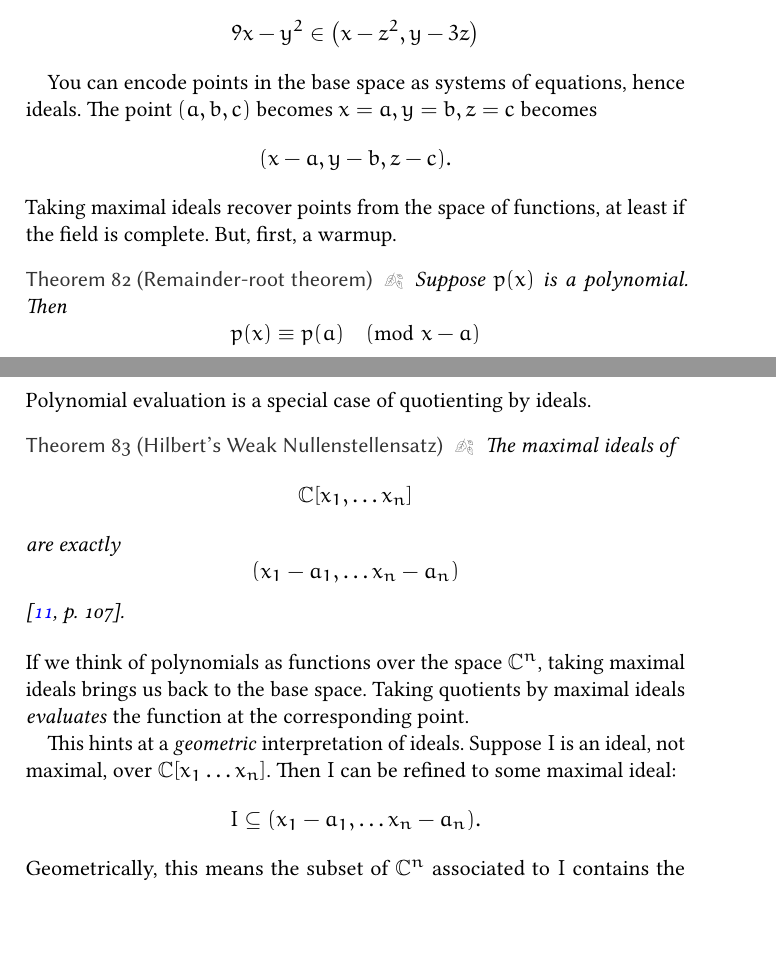
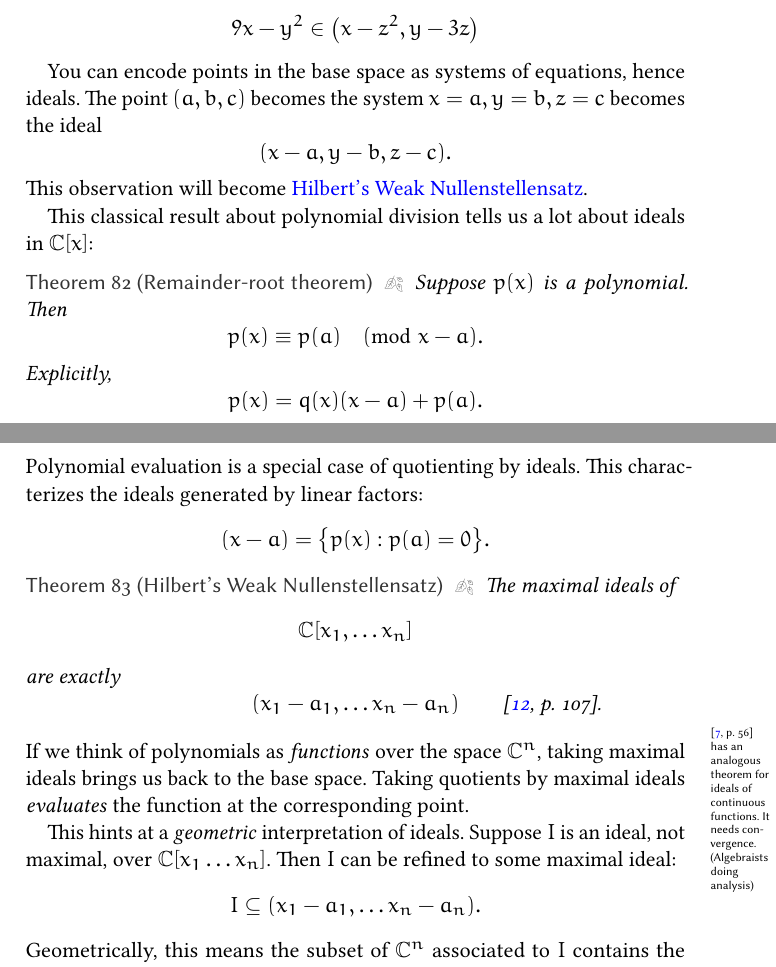
Before and after one commit to rileylev/math-notes, a LaTeX document (categories-not-working/cat.tex): two parts of pages 51 and 52 of 55, joined at a grey line, cut so that both start at the same text, the shorter picture padded with empty space. The pictures show the PDF file categories-not-working/cat.pdf that the author committed with the source.

Commit message:
Touch up alg geom

```diff
--- a/categories-not-working/cat.tex
+++ b/categories-not-working/cat.tex
@@ -1776,31 +1779,41 @@ so that, too, is in the ideal. Continuing down that road will reveal
   9x - y^2 \in \paren{x-z^2, y-3z}
 \]
 
-You can encode points in the base space as systems of equations, hence ideals. The point \((a,b,c)\) becomes \(x=a,y=b,z=c\) becomes
+You can encode points in the base space as systems of equations, hence ideals. The point \((a,b,c)\) becomes the system \(x=a,y=b,z=c\) becomes the ideal
 \[
   \paren{x-a,y-b,z-c}.
 \]
-Taking maximal ideals recover points from the space of functions, at least if the field is complete. But, first, a warmup.
+This observation will become \nameref{nullenstellensatz}.
+
+This classical result about polynomial division tells us a lot about ideals in \(\complex[x]\):
 \begin{theorem}[Remainder-root theorem]
   Suppose \(p(x)\) is a polynomial. Then
   \[
-    p(x) \equiv p(a) \pmod {x-a}
+    p(x) \equiv p(a) \pmod {x-a}.
+  \]
+  Explicitly,
+  \[
+    p(x) = q(x)\paren{x-a} + p(a).
   \]
 \end{theorem}
-Polynomial evaluation is a special case of quotienting by ideals.
-
-\begin{theorem}[Hilbert's Weak Nullenstellensatz]
+Polynomial evaluation is a special case of quotienting by ideals. This characterizes the ideals generated by linear factors:
+\[
+  \paren{x-a} = \set[\big]{p(x) : p(a)=0}.
+\]
+
+\begin{theorem}[Hilbert's Weak Nullenstellensatz]\label{nullenstellensatz}
   The maximal ideals of
   \[
     \complex[x_1,\dots x_n]
   \]
   are exactly
   \[
-    \paren{x_1-a_1,\dots x_n-a_n}
-  \]
-  \cite[107]{rising-sea2024}.
+    \paren{x_1-a_1,\dots x_n-a_n} \hbox to0pt {\qquad
+  \text{\cite[107]{rising-sea2024}.}}
+  \]
 \end{theorem}
-If we think of polynomials as functions over the space \(\complex^n\), taking maximal ideals brings us back to the base space. Taking quotients by maximal ideals \emph{evaluates} the function at the corresponding point.
+\marginnote{\cite[56]{real+functional} has an analogous theorem for ideals of continuous functions.  It needs convergence. (Algebraists doing analysis)}
+If we think of polynomials as \emph{functions} over the space \(\complex^n\), taking maximal ideals brings us back to the base space. Taking quotients by maximal ideals \emph{evaluates} the function at the corresponding point.
 
 This hints at a \emph{geometric} interpretation of ideals. Suppose \(I\) is an ideal, not maximal, over \(\complex[x_1\dots x_n]\). Then \(I\) can be refined to some maximal ideal:
 \[
```
Also changed, not shown: categories-not-working/bib.bib (+9 -0 lines), categories-not-working/cat.pdf, categories-not-working/cat.tex (17 more changed lines).
